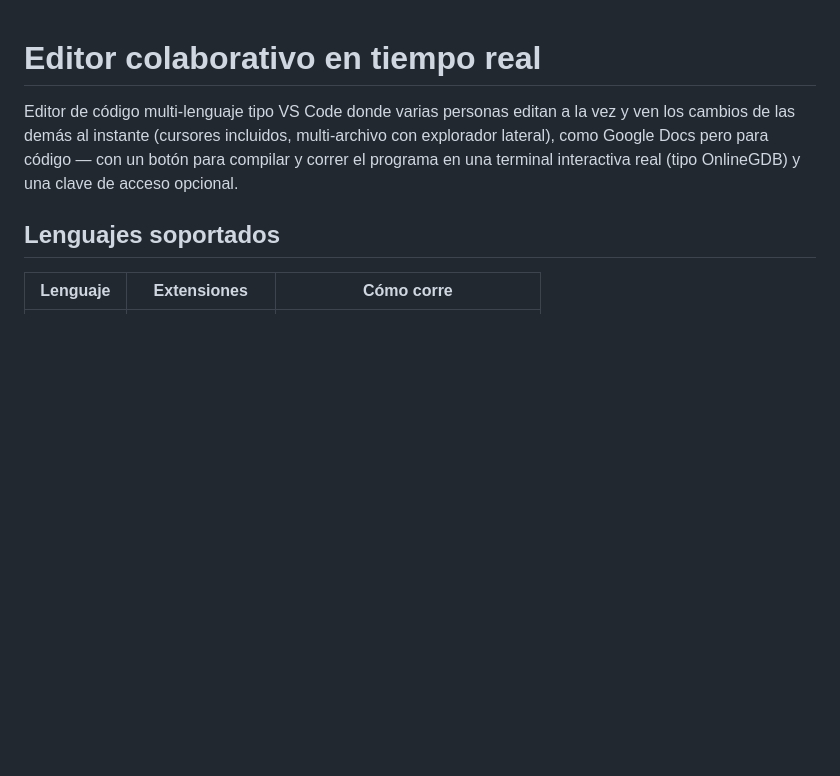
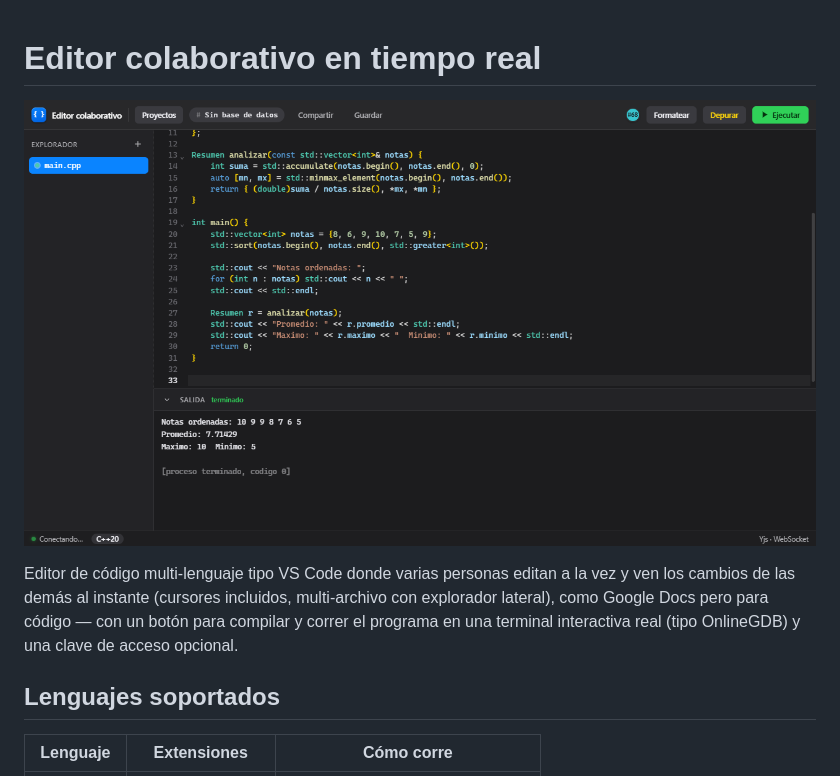
Before and after one commit to sant1jmnz/Laboratorio, a Markdown page: README.md, the part around the change. Rendered like a GitHub page; pictures changed too: docs/editor.png (added); blank space fills up the shorter version.

Commit message:
README: captura del editor

```diff
--- a/README.md
+++ b/README.md
@@ -1,4 +1,6 @@
 # Editor colaborativo en tiempo real
+
+![Editor colaborativo: código C++ y su salida en la terminal](docs/editor.png)
 
 Editor de código multi-lenguaje tipo VS Code donde varias personas editan a la vez y ven los cambios de las demás al instante (cursores incluidos, multi-archivo con explorador lateral), como Google Docs pero para código — con un botón para compilar y correr el programa en una terminal interactiva real (tipo OnlineGDB) y una clave de acceso opcional.
 
```
